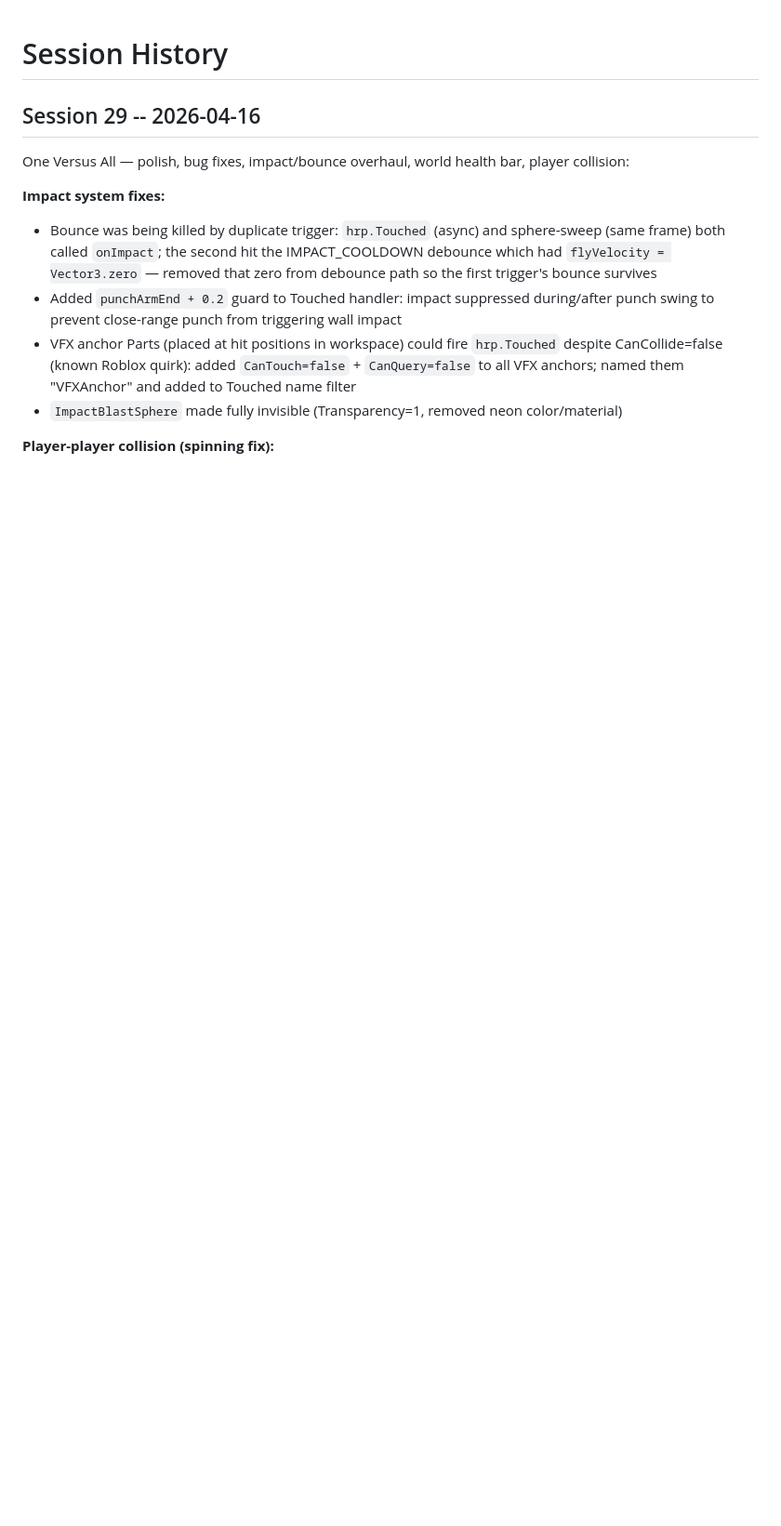
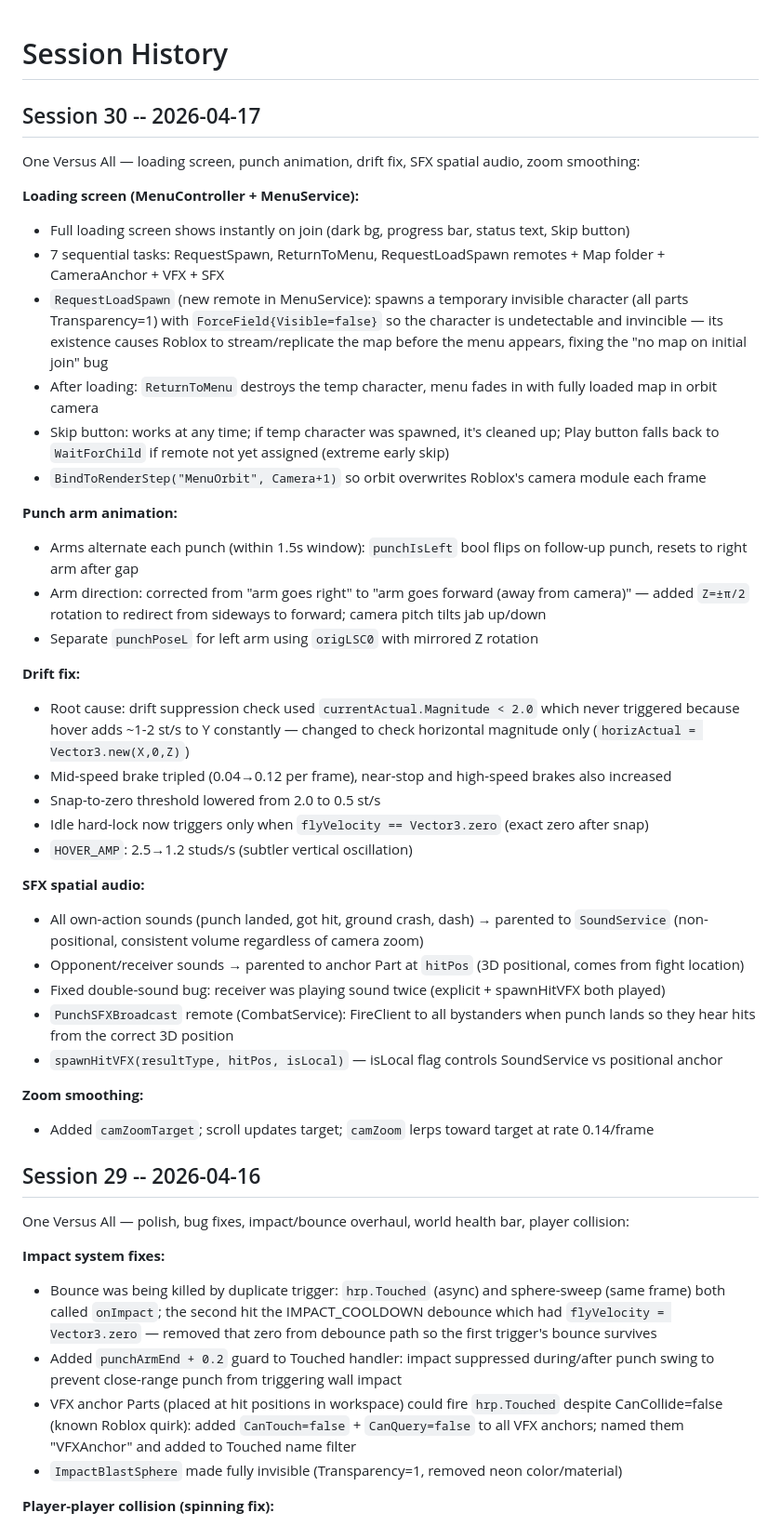
Before and after one commit to Geoff-55/ClaudeCreator, a Markdown page: memory/sessions.md, the part around the change. Shown at 93% size. Rendered like a GitHub page; blank space fills up the shorter version.

Commit message:
Session 30 memory update
Co-Authored-By: Claude Sonnet 4.6 <noreply@anthropic.com>

```diff
--- a/memory/sessions.md
+++ b/memory/sessions.md
@@ -1,4 +1,38 @@
 # Session History
+
+## Session 30 -- 2026-04-17
+
+One Versus All — loading screen, punch animation, drift fix, SFX spatial audio, zoom smoothing:
+
+**Loading screen (MenuController + MenuService):**
+- Full loading screen shows instantly on join (dark bg, progress bar, status text, Skip button)
+- 7 sequential tasks: RequestSpawn, ReturnToMenu, RequestLoadSpawn remotes + Map folder + CameraAnchor + VFX + SFX
+- `RequestLoadSpawn` (new remote in MenuService): spawns a temporary invisible character (all parts Transparency=1) with `ForceField{Visible=false}` so the character is undetectable and invincible — its existence causes Roblox to stream/replicate the map before the menu appears, fixing the "no map on initial join" bug
+- After loading: `ReturnToMenu` destroys the temp character, menu fades in with fully loaded map in orbit camera
+- Skip button: works at any time; if temp character was spawned, it's cleaned up; Play button falls back to `WaitForChild` if remote not yet assigned (extreme early skip)
+- `BindToRenderStep("MenuOrbit", Camera+1)` so orbit overwrites Roblox's camera module each frame
+
+**Punch arm animation:**
+- Arms alternate each punch (within 1.5s window): `punchIsLeft` bool flips on follow-up punch, resets to right arm after gap
+- Arm direction: corrected from "arm goes right" to "arm goes forward (away from camera)" — added `Z=±π/2` rotation to redirect from sideways to forward; camera pitch tilts jab up/down
+- Separate `punchPoseL` for left arm using `origLSC0` with mirrored Z rotation
+
+**Drift fix:**
+- Root cause: drift suppression check used `currentActual.Magnitude < 2.0` which never triggered because hover adds ~1-2 st/s to Y constantly — changed to check horizontal magnitude only (`horizActual = Vector3.new(X,0,Z)`)
+- Mid-speed brake tripled (0.04→0.12 per frame), near-stop and high-speed brakes also increased
+- Snap-to-zero threshold lowered from 2.0 to 0.5 st/s
+- Idle hard-lock now triggers only when `flyVelocity == Vector3.zero` (exact zero after snap)
+- `HOVER_AMP`: 2.5→1.2 studs/s (subtler vertical oscillation)
+
+**SFX spatial audio:**
+- All own-action sounds (punch landed, got hit, ground crash, dash) → parented to `SoundService` (non-positional, consistent volume regardless of camera zoom)
+- Opponent/receiver sounds → parented to anchor Part at `hitPos` (3D positional, comes from fight location)
+- Fixed double-sound bug: receiver was playing sound twice (explicit + spawnHitVFX both played)
+- `PunchSFXBroadcast` remote (CombatService): FireClient to all bystanders when punch lands so they hear hits from the correct 3D position
+- `spawnHitVFX(resultType, hitPos, isLocal)` — isLocal flag controls SoundService vs positional anchor
+
+**Zoom smoothing:**
+- Added `camZoomTarget`; scroll updates target; `camZoom` lerps toward target at rate 0.14/frame
 
 ## Session 29 -- 2026-04-16
 
```
